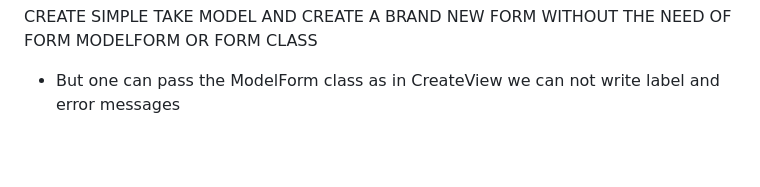
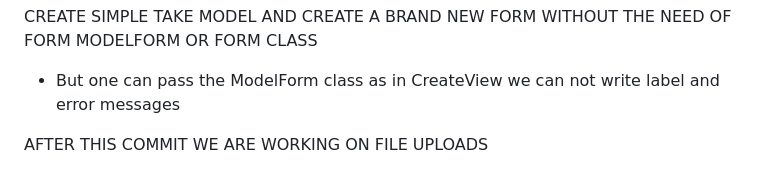
Before and after one commit to Kanharajput/Form-FileUpload-Django, a Markdown page: README.md, the part around the change. Drawn GitHub-style; blank space fills up the shorter version.

Commit message:
Upper commits are of File Upload

```diff
--- a/README.md
+++ b/README.md
@@ -43,3 +43,7 @@ FORM RENDERING METHODS
 
 CREATE SIMPLE TAKE MODEL AND CREATE A BRAND NEW FORM WITHOUT THE NEED OF FORM MODELFORM OR FORM CLASS
 - But one can pass the ModelForm class as in CreateView we can not write label and error messages
+
+
+
+AFTER THIS COMMIT WE ARE WORKING ON FILE UPLOADS
```
